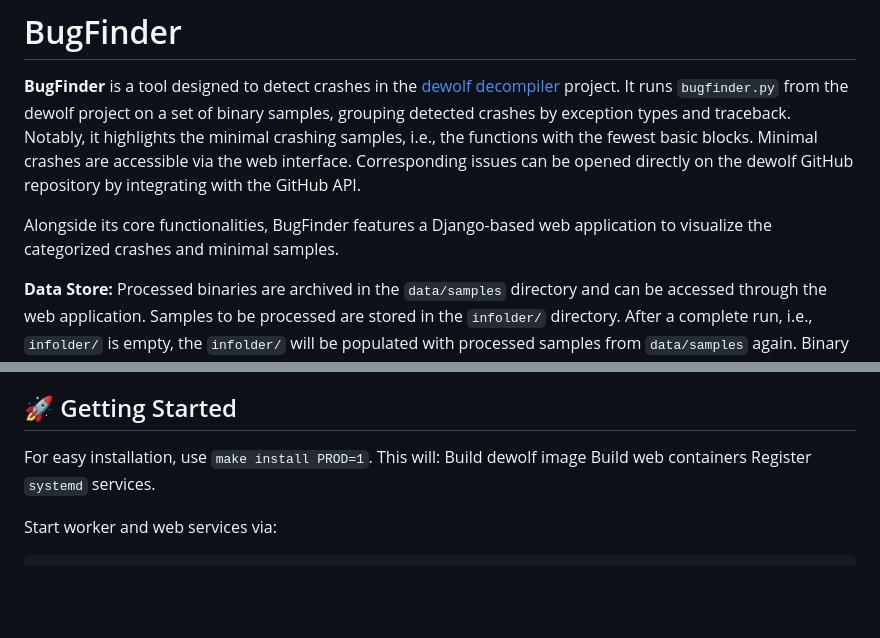
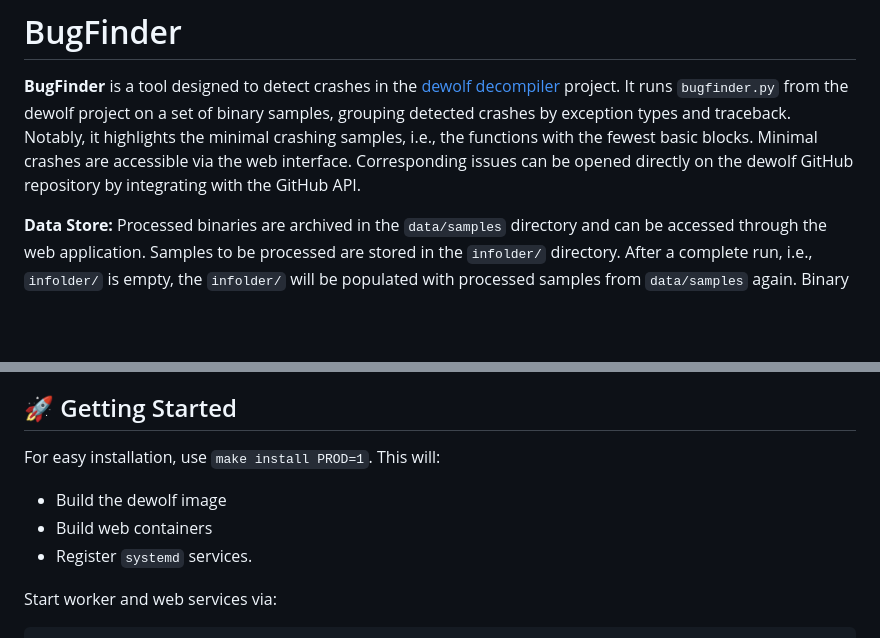
Before and after one commit to mm4rks/bugfinder, a Markdown page: README.md, 2 parts joined by grey strips. Rendered like a GitHub page; blank space fills up the shorter version.

```diff
--- a/README.md
+++ b/README.md
@@ -1,8 +1,6 @@
 # BugFinder
 
 **BugFinder** is a tool designed to detect crashes in the [dewolf decompiler](https://github.com/fkie-cad/dewolf) project. It runs `bugfinder.py` from the dewolf project on a set of binary samples, grouping detected crashes by exception types and traceback. Notably, it highlights the minimal crashing samples, i.e., the functions with the fewest basic blocks. Minimal crashes are accessible via the web interface. Corresponding issues can be opened directly on the dewolf GitHub repository by integrating with the GitHub API.
-
-Alongside its core functionalities, BugFinder features a Django-based web application to visualize the categorized crashes and minimal samples.
 
 **Data Store:** Processed binaries are archived in the `data/samples` directory and can be accessed through the web application. Samples to be processed are stored in the `infolder/` directory. After a complete run, i.e., `infolder/` is empty, the `infolder/` will be populated with processed samples from `data/samples` again.
 Binary samples that should not be part of this iteration but still be available through web download are stored in `data/cold_storage`.
@@ -18,9 +16,10 @@ Before getting started with BugFinder, ensure your system meets the following pr
 ## 🚀 Getting Started
 
 For easy installation, use `make install PROD=1`. This will:
-Build dewolf image
-Build web containers
-Register `systemd` services.
+
+- Build the dewolf image
+- Build web containers
+- Register `systemd` services.
 
 Start worker and web services via:
 
```
